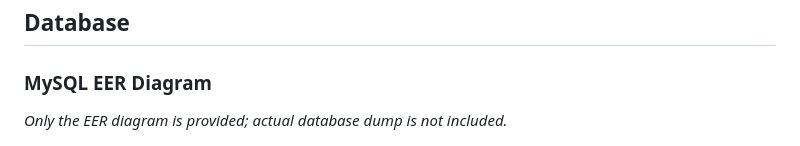
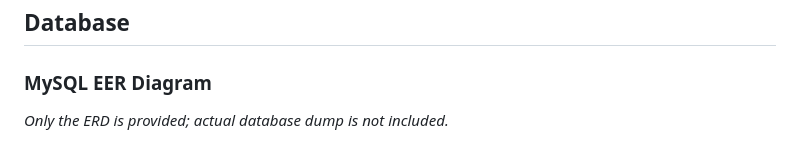
Before and after one commit to terryhyuk/HanGang_Mate, a Markdown page: README.md, the part around the change. Drawn GitHub-style.

```diff
--- a/README.md
+++ b/README.md
@@ -132,7 +132,7 @@ It also offers navigation assistance to help users find parking spots in real ti
 ## Database
 
 ### MySQL EER Diagram
-_Only the EER diagram is provided; actual database dump is not included._
+_Only the ERD is provided; actual database dump is not included._
 
 ![MySQL EER Diagram](image/MySQL_ERD.png)
 
```
